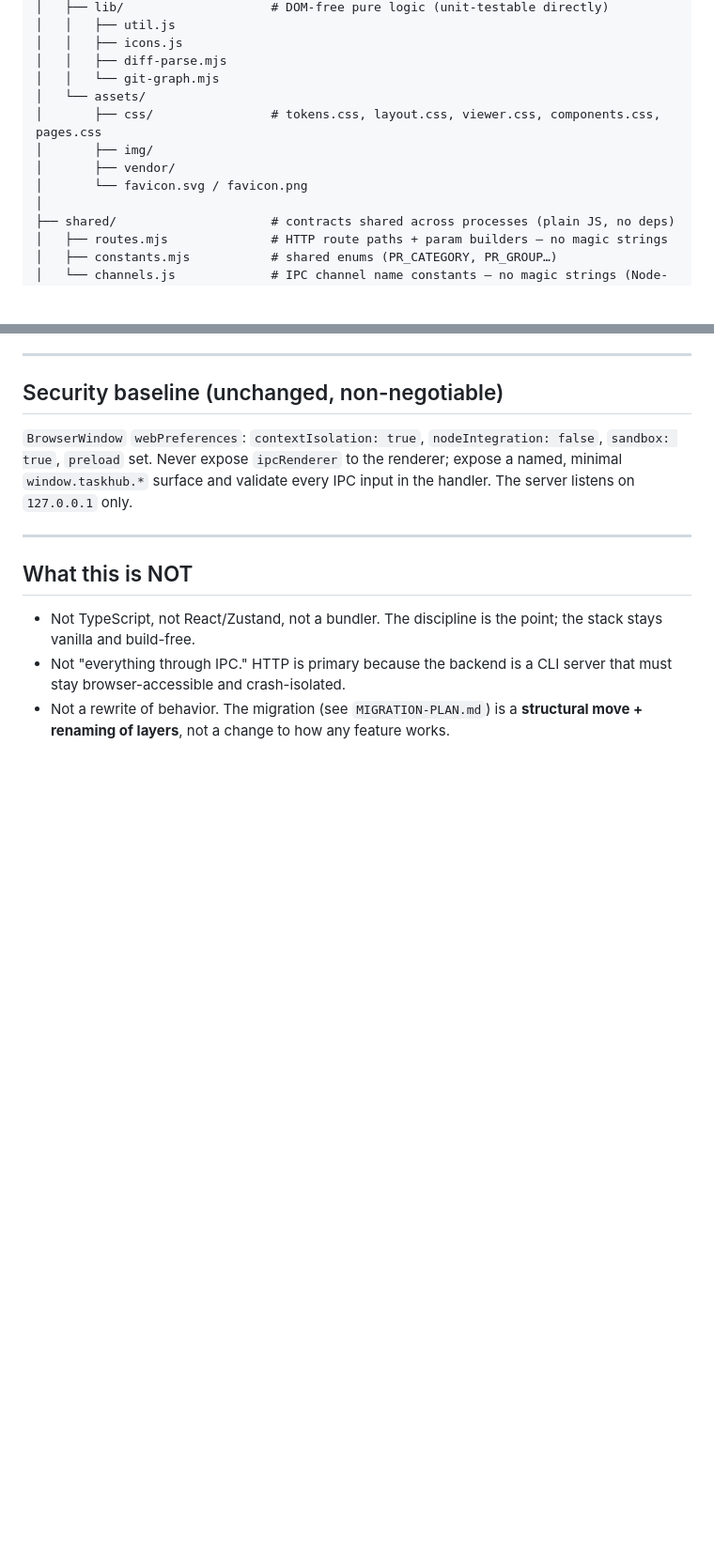
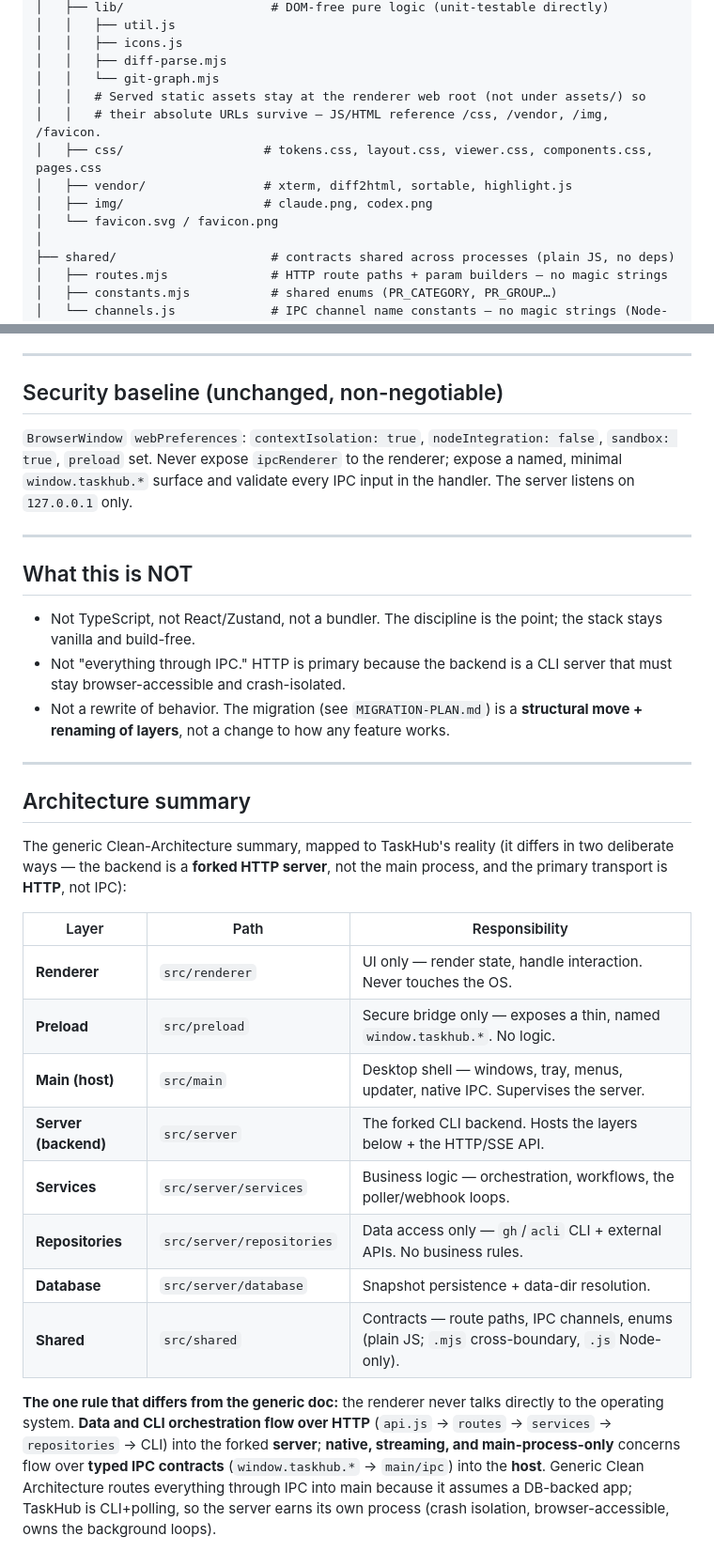
Before and after one commit to alexcding/cli-task-hub, a Markdown page: docs/ARCHITECTURE.md, 2 parts joined by grey strips. Shown at 94% size. GitHub-like rendering; blank space fills up the shorter version.

Commit message:
docs: align renderer tree with final layout + add architecture summary
- renderer tree: css/, vendor/, img/, favicons live at the renderer web root
  (not under assets/) so absolute /css /vendor /img /favicon URLs survive — the
  choice made in Phase 4. Tree now matches the shipped src/renderer layout.
- add an Architecture Summary table (Renderer / Preload / Main / Server /
  Services / Repositories / Database / Shared) adapted from the generic
  Clean-Architecture summary, with the transport rule corrected to TaskHub's
  reality: data+CLI over HTTP into the forked server; native/streaming over
  typed IPC into the host. The renderer never talks to the OS directly.

Co-Authored-By: Claude Opus 4.8 (1M context) <noreply@anthropic.com>

```diff
--- a/docs/ARCHITECTURE.md
+++ b/docs/ARCHITECTURE.md
@@ -148,11 +148,12 @@ src/
 │   │   ├── icons.js
 │   │   ├── diff-parse.mjs
 │   │   └── git-graph.mjs
-│   └── assets/
-│       ├── css/                # tokens.css, layout.css, viewer.css, components.css, pages.css
-│       ├── img/
-│       ├── vendor/
-│       └── favicon.svg / favicon.png
+│   │   # Served static assets stay at the renderer web root (not under assets/) so
+│   │   # their absolute URLs survive — JS/HTML reference /css, /vendor, /img, /favicon.
+│   ├── css/                   # tokens.css, layout.css, viewer.css, components.css, pages.css
+│   ├── vendor/                # xterm, diff2html, sortable, highlight.js
+│   ├── img/                   # claude.png, codex.png
+│   └── favicon.svg / favicon.png
 │
 ├── shared/                     # contracts shared across processes (plain JS, no deps)
 │   ├── routes.mjs              # HTTP route paths + param builders — no magic strings
@@ -291,3 +292,30 @@ The server listens on `127.0.0.1` only.
   must stay browser-accessible and crash-isolated.
 - Not a rewrite of behavior. The migration (see `MIGRATION-PLAN.md`) is a **structural
   move + renaming of layers**, not a change to how any feature works.
+
+---
+
+## Architecture summary
+
+The generic Clean-Architecture summary, mapped to TaskHub's reality (it differs in two
+deliberate ways — the backend is a **forked HTTP server**, not the main process, and the
+primary transport is **HTTP**, not IPC):
+
+| Layer | Path | Responsibility |
+|-------|------|----------------|
+| **Renderer** | `src/renderer` | UI only — render state, handle interaction. Never touches the OS. |
+| **Preload** | `src/preload` | Secure bridge only — exposes a thin, named `window.taskhub.*`. No logic. |
+| **Main (host)** | `src/main` | Desktop shell — windows, tray, menus, updater, native IPC. Supervises the server. |
+| **Server (backend)** | `src/server` | The forked CLI backend. Hosts the layers below + the HTTP/SSE API. |
+| **Services** | `src/server/services` | Business logic — orchestration, workflows, the poller/webhook loops. |
+| **Repositories** | `src/server/repositories` | Data access only — `gh`/`acli` CLI + external APIs. No business rules. |
+| **Database** | `src/server/database` | Snapshot persistence + data-dir resolution. |
+| **Shared** | `src/shared` | Contracts — route paths, IPC channels, enums (plain JS; `.mjs` cross-boundary, `.js` Node-only). |
+
+**The one rule that differs from the generic doc:** the renderer never talks directly to
+the operating system. **Data and CLI orchestration flow over HTTP** (`api.js` → `routes` →
+`services` → `repositories` → CLI) into the forked **server**; **native, streaming, and
+main-process-only** concerns flow over **typed IPC contracts** (`window.taskhub.*` →
+`main/ipc`) into the **host**. Generic Clean Architecture routes everything through IPC into
+main because it assumes a DB-backed app; TaskHub is CLI+polling, so the server earns its own
+process (crash isolation, browser-accessible, owns the background loops).
```
